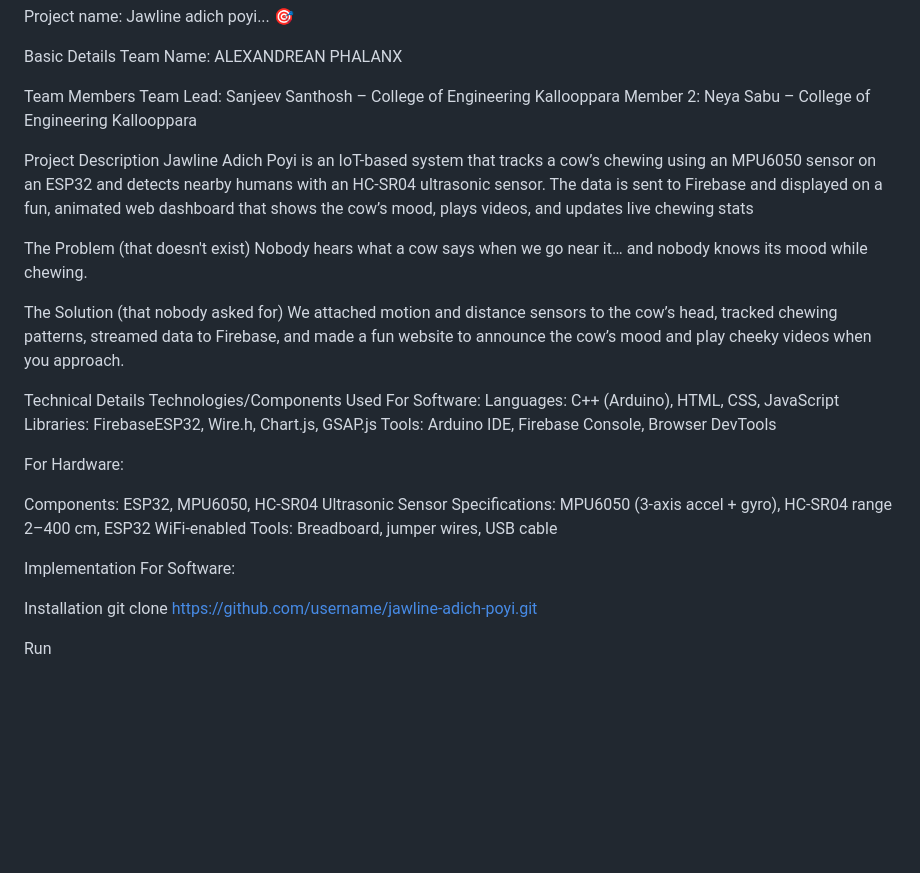
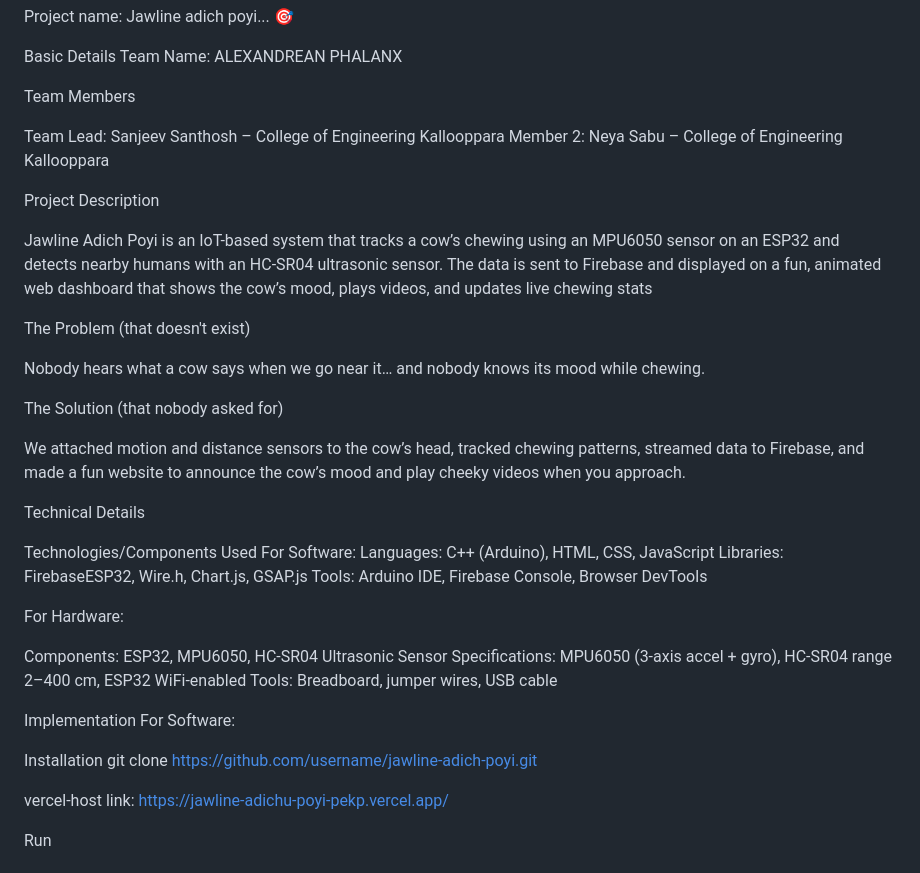
Before and after one commit to starof2005/Jawline-adichu-poyi, a Markdown page: README.md, the part around the change. Rendered like a GitHub page; blank space fills up the shorter version.

```diff
--- a/README.md
+++ b/README.md
@@ -4,19 +4,24 @@ Basic Details
 Team Name: ALEXANDREAN PHALANX
 
 Team Members
+
 Team Lead: Sanjeev Santhosh – College of Engineering Kallooppara
 Member 2: Neya Sabu – College of Engineering Kallooppara
 
 Project Description
+
 Jawline Adich Poyi is an IoT-based system that tracks a cow’s chewing using an MPU6050 sensor on an ESP32 and detects nearby humans with an HC-SR04 ultrasonic sensor. The data is sent to Firebase and displayed on a fun, animated web dashboard that shows the cow’s mood, plays videos, and updates live chewing stats
 
 The Problem (that doesn't exist)
+
 Nobody hears what a cow says when we go near it… and nobody knows its mood while chewing.
 
 The Solution (that nobody asked for)
+
 We attached motion and distance sensors to the cow’s head, tracked chewing patterns, streamed data to Firebase, and made a fun website to announce the cow’s mood and play cheeky videos when you approach.
 
 Technical Details
+
 Technologies/Components Used
 For Software:
 Languages: C++ (Arduino), HTML, CSS, JavaScript
@@ -35,6 +40,7 @@ For Software:
 Installation
 git clone https://github.com/username/jawline-adich-poyi.git
 
+vercel-host link:  https://jawline-adichu-poyi-pekp.vercel.app/
 
 Run
 # Open index.html in your browser
```
